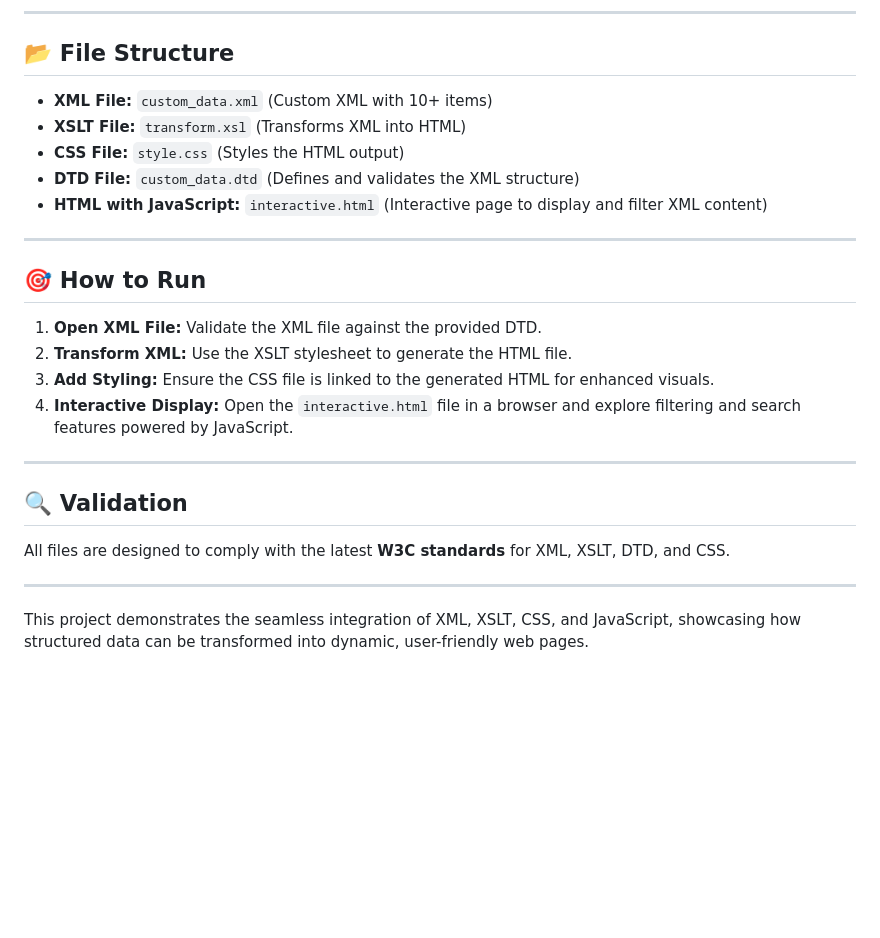
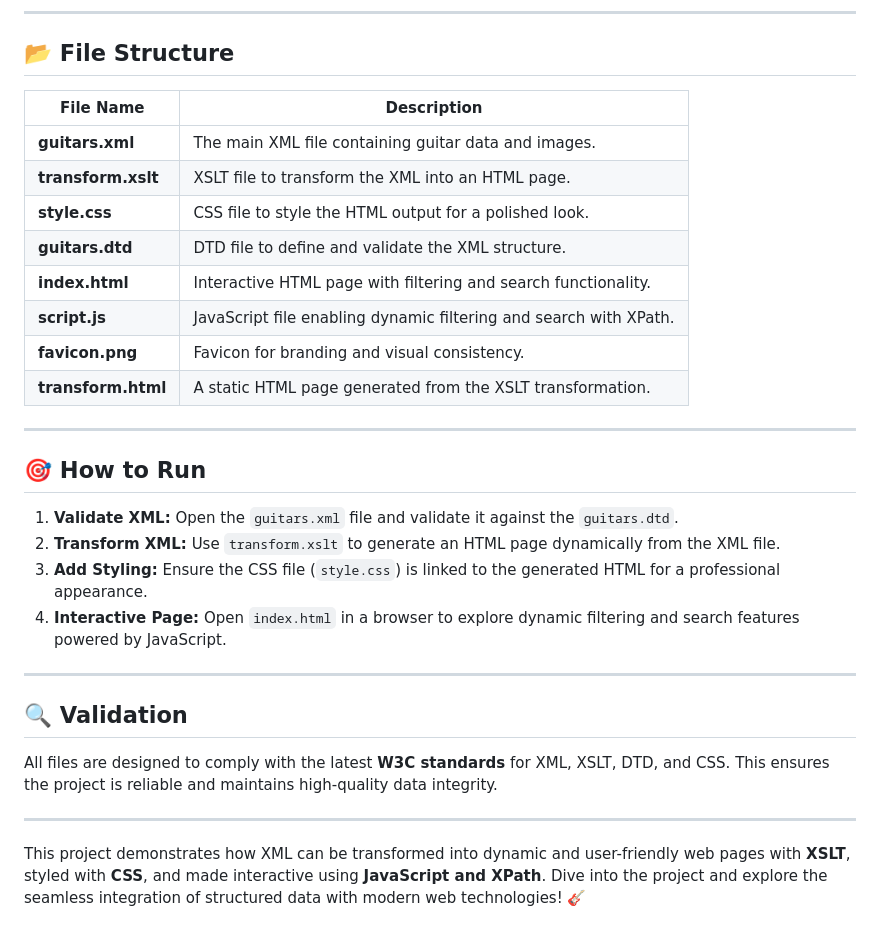
Before and after one commit to wojciechstaszewski4/XMLProject, a Markdown page: README.md, the part around one of its changes. Drawn GitHub-style; blank space fills up the shorter version.

```diff
--- a/README.md
+++ b/README.md
@@ -56,27 +58,32 @@ An interactive HTML file powered by JavaScript allows users to:
 
 ## 📂 File Structure
 
-- **XML File:** `custom_data.xml` (Custom XML with 10+ items)
-- **XSLT File:** `transform.xsl` (Transforms XML into HTML)
-- **CSS File:** `style.css` (Styles the HTML output)
-- **DTD File:** `custom_data.dtd` (Defines and validates the XML structure)
-- **HTML with JavaScript:** `interactive.html` (Interactive page to display and filter XML content)
+| File Name         | Description                                                                 |
+|-------------------|-----------------------------------------------------------------------------|
+| **guitars.xml**   | The main XML file containing guitar data and images.                        |
+| **transform.xslt**| XSLT file to transform the XML into an HTML page.                           |
+| **style.css**     | CSS file to style the HTML output for a polished look.                      |
+| **guitars.dtd**   | DTD file to define and validate the XML structure.                          |
+| **index.html**    | Interactive HTML page with filtering and search functionality.              |
+| **script.js**     | JavaScript file enabling dynamic filtering and search with XPath.           |
+| **favicon.png**   | Favicon for branding and visual consistency.                                |
+| **transform.html**| A static HTML page generated from the XSLT transformation.                 |
 
 ---
 
 ## 🎯 How to Run
 
-1. **Open XML File:** Validate the XML file against the provided DTD.
-2. **Transform XML:** Use the XSLT stylesheet to generate the HTML file.
-3. **Add Styling:** Ensure the CSS file is linked to the generated HTML for enhanced visuals.
-4. **Interactive Display:** Open the `interactive.html` file in a browser and explore filtering and search features powered by JavaScript.
+1. **Validate XML:** Open the `guitars.xml` file and validate it against the `guitars.dtd`.
+2. **Transform XML:** Use `transform.xslt` to generate an HTML page dynamically from the XML file.
+3. **Add Styling:** Ensure the CSS file (`style.css`) is linked to the generated HTML for a professional appearance.
+4. **Interactive Page:** Open `index.html` in a browser to explore dynamic filtering and search features powered by JavaScript.
 
 ---
 
 ## 🔍 Validation
 
-All files are designed to comply with the latest **W3C standards** for XML, XSLT, DTD, and CSS.
+All files are designed to comply with the latest **W3C standards** for XML, XSLT, DTD, and CSS. This ensures the project is reliable and maintains high-quality data integrity.
 
 ---
 
-This project demonstrates the seamless integration of XML, XSLT, CSS, and JavaScript, showcasing how structured data can be transformed into dynamic, user-friendly web pages.
+This project demonstrates how XML can be transformed into dynamic and user-friendly web pages with **XSLT**, styled with **CSS**, and made interactive using **JavaScript and XPath**. Dive into the project and explore the seamless integration of structured data with modern web technologies! 🎸
```
Also changed, not shown: other parts of README.md (+25 -23 lines).
